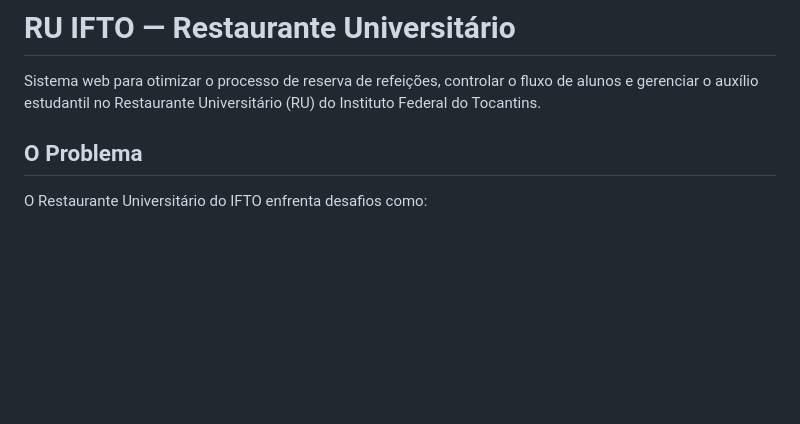
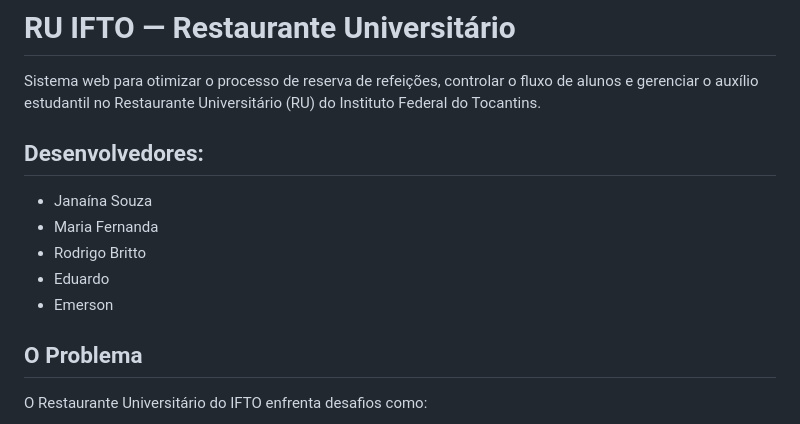
Before and after one commit to janainasouza-dev/ruifto, a Markdown page: README.md, the part around the change. Drawn GitHub-style; blank space fills up the shorter version.

Commit message:
adicionando nome do grupo no readme

```diff
--- a/README.md
+++ b/README.md
@@ -1,6 +1,14 @@
 # RU IFTO — Restaurante Universitário
 
 Sistema web para otimizar o processo de reserva de refeições, controlar o fluxo de alunos e gerenciar o auxílio estudantil no Restaurante Universitário (RU) do Instituto Federal do Tocantins.
+
+## Desenvolvedores:
+
+- Janaína Souza
+- Maria Fernanda
+- Rodrigo Britto
+- Eduardo
+- Emerson
 
 ## O Problema
 
```
